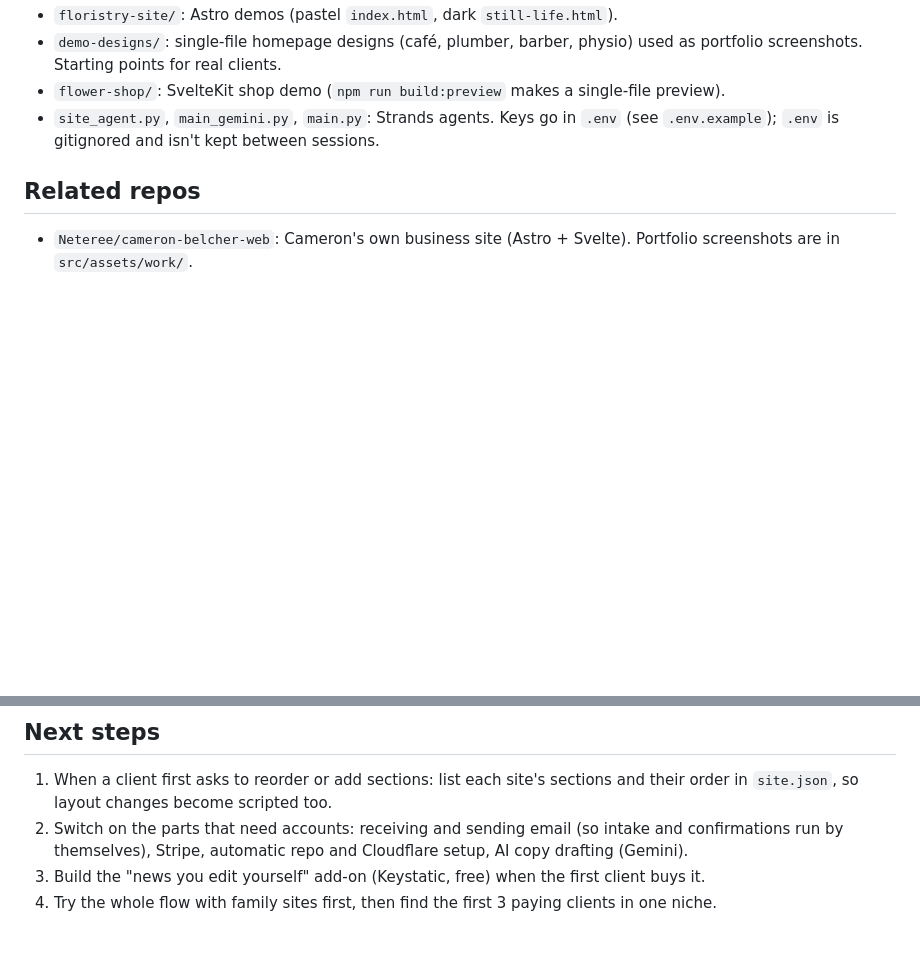
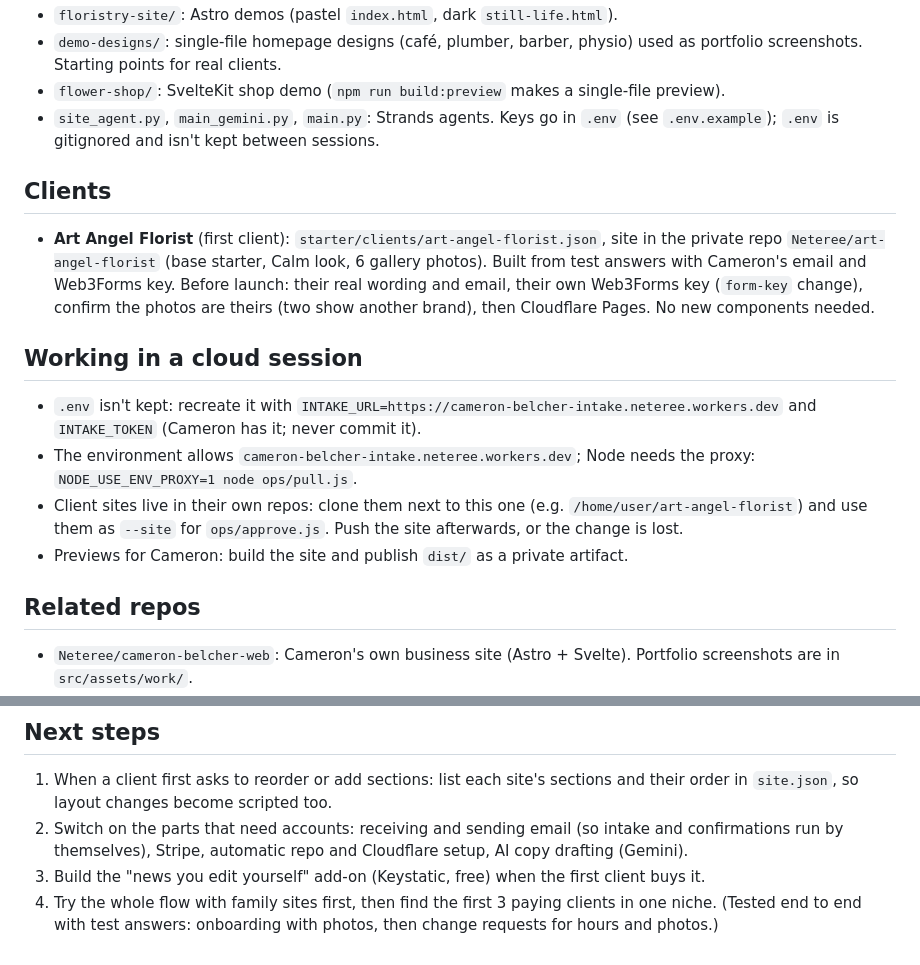
Before and after one commit to Neteree/new-empty-repo, a Markdown page: CLAUDE.md, 2 parts joined by grey strips. GitHub-like rendering; blank space fills up the shorter version.

Commit message:
Notes: first client, and how to work in a cloud session (#14)
Claude-Session: https://claude.ai/code/session_015x4GhLXJQ6cjrySHq6BNBv

Co-authored-by: Claude <noreply@anthropic.com>

```diff
--- a/CLAUDE.md
+++ b/CLAUDE.md
@@ -66,6 +66,17 @@ The GitHub side (issue form, `approved` label, `change-request` workflow opening
 - `flower-shop/`: SvelteKit shop demo (`npm run build:preview` makes a single-file preview).
 - `site_agent.py`, `main_gemini.py`, `main.py`: Strands agents. Keys go in `.env` (see `.env.example`); `.env` is gitignored and isn't kept between sessions.
 
+## Clients
+
+- **Art Angel Florist** (first client): `starter/clients/art-angel-florist.json`, site in the private repo `Neteree/art-angel-florist` (base starter, Calm look, 6 gallery photos). Built from test answers with Cameron's email and Web3Forms key. Before launch: their real wording and email, their own Web3Forms key (`form-key` change), confirm the photos are theirs (two show another brand), then Cloudflare Pages. No new components needed.
+
+## Working in a cloud session
+
+- `.env` isn't kept: recreate it with `INTAKE_URL=https://cameron-belcher-intake.neteree.workers.dev` and `INTAKE_TOKEN` (Cameron has it; never commit it).
+- The environment allows `cameron-belcher-intake.neteree.workers.dev`; Node needs the proxy: `NODE_USE_ENV_PROXY=1 node ops/pull.js`.
+- Client sites live in their own repos: clone them next to this one (e.g. `/home/user/art-angel-florist`) and use them as `--site` for `ops/approve.js`. Push the site afterwards, or the change is lost.
+- Previews for Cameron: build the site and publish `dist/` as a private artifact.
+
 ## Related repos
 
 - `Neteree/cameron-belcher-web`: Cameron's own business site (Astro + Svelte). Portfolio screenshots are in `src/assets/work/`.
@@ -83,4 +94,4 @@ The GitHub side (issue form, `approved` label, `change-request` workflow opening
 1. When a client first asks to reorder or add sections: list each site's sections and their order in `site.json`, so layout changes become scripted too.
 2. Switch on the parts that need accounts: receiving and sending email (so intake and confirmations run by themselves), Stripe, automatic repo and Cloudflare setup, AI copy drafting (Gemini).
 3. Build the "news you edit yourself" add-on (Keystatic, free) when the first client buys it.
-4. Try the whole flow with family sites first, then find the first 3 paying clients in one niche.
+4. Try the whole flow with family sites first, then find the first 3 paying clients in one niche. (Tested end to end with test answers: onboarding with photos, then change requests for hours and photos.)
```
